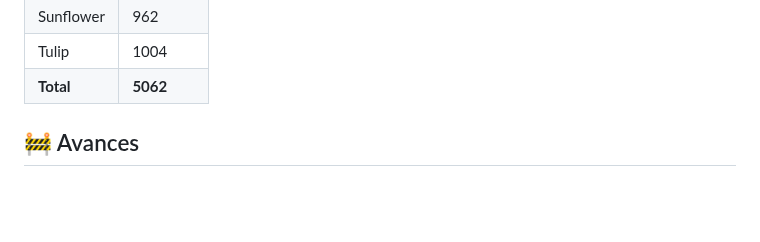
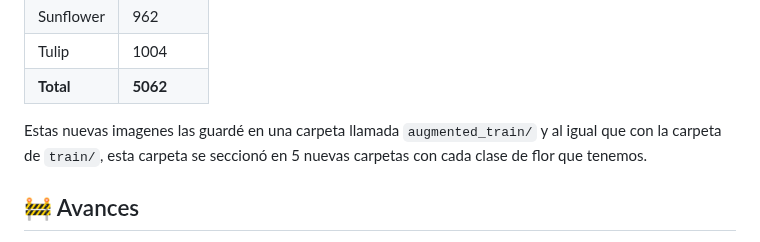
Before and after one commit to IvanRdz19/FlowerClassification, a Markdown page: README.md, the part around the change. Drawn GitHub-style; blank space fills up the shorter version.

```diff
--- a/README.md
+++ b/README.md
@@ -78,6 +78,7 @@ Adaptamos el código proporcionado por el profesor a nuestro código y generamos
 | Tulip       | 1004     |
 | **Total**   | **5062** |
 
+Estas nuevas imagenes las guardé en una carpeta llamada `augmented_train/` y al igual que con la carpeta de `train/`, esta carpeta se seccionó en 5 nuevas carpetas con cada clase de flor que tenemos.
 
 ## 🚧 Avances
 
```
